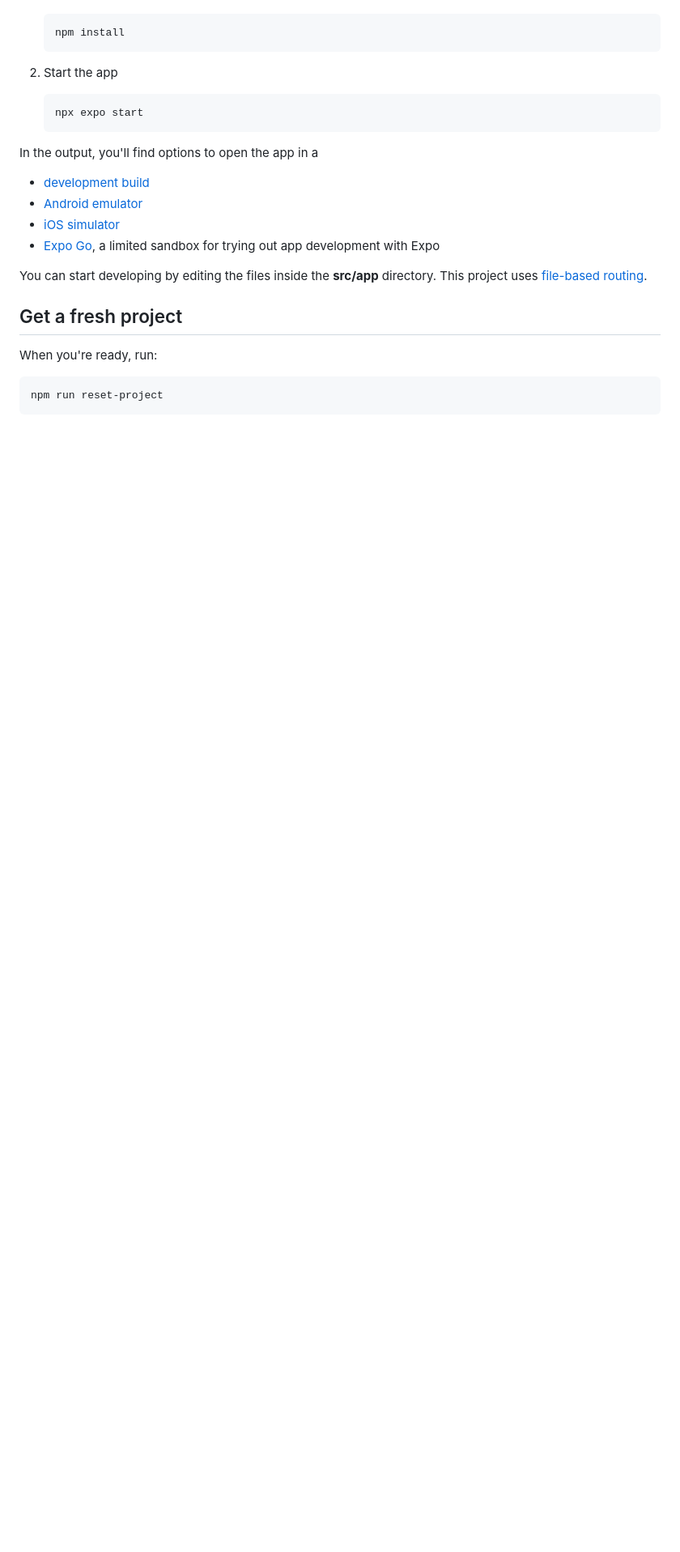
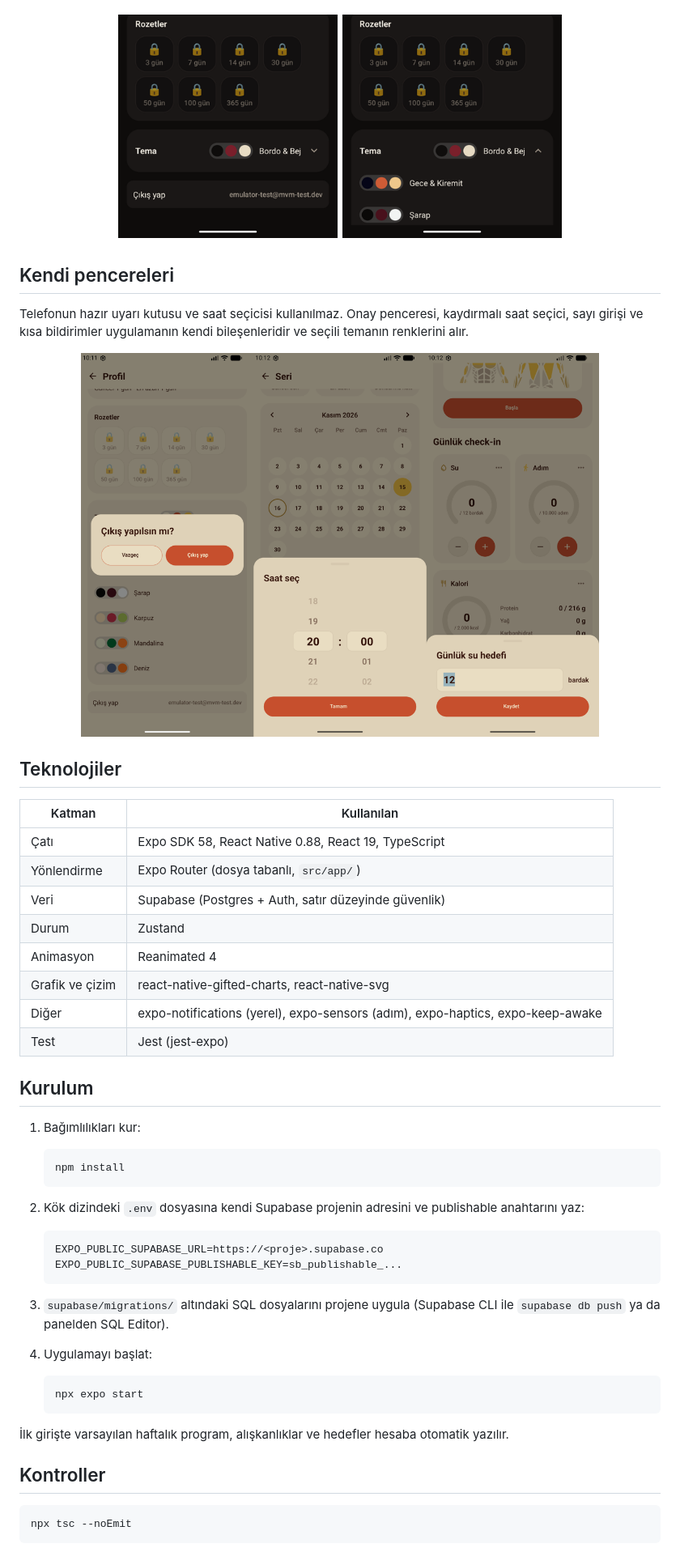
Before and after one commit to huseyinbaranisik/MVM, a Markdown page: README.md, the part around one of its changes. Shown at 81% size. Drawn GitHub-style; pictures changed too: docs/media/pencereler.png (added), docs/media/tema-secici.png (added); blank space fills up the shorter version.

````diff
--- a/README.md
+++ b/README.md
@@ -8,28 +53,56 @@ This is an [Expo](https://expo.dev) project created with [`create-expo-app`](htt
+<p align="center">
+  <img src="docs/media/tema-secici.png" width="560" alt="Açılır tema seçici" />
+</p>
+
+## Kendi pencereleri
+
+Telefonun hazır uyarı kutusu ve saat seçicisi kullanılmaz. Onay penceresi, kaydırmalı saat seçici, sayı girişi ve kısa bildirimler uygulamanın kendi bileşenleridir ve seçili temanın renklerini alır.
+
+<p align="center">
+  <img src="docs/media/pencereler.png" width="640" alt="Onay penceresi, saat seçici ve sayı girişi" />
+</p>
+
+## Teknolojiler
+
+| Katman | Kullanılan |
+|---|---|
+| Çatı | Expo SDK 58, React Native 0.88, React 19, TypeScript |
+| Yönlendirme | Expo Router (dosya tabanlı, `src/app/`) |
+| Veri | Supabase (Postgres + Auth, satır düzeyinde güvenlik) |
+| Durum | Zustand |
+| Animasyon | Reanimated 4 |
+| Grafik ve çizim | react-native-gifted-charts, react-native-svg |
+| Diğer | expo-notifications (yerel), expo-sensors (adım), expo-haptics, expo-keep-awake |
+| Test | Jest (jest-expo) |
+
+## Kurulum
+
+1. Bağımlılıkları kur:
 
    ```bash
    npm install
    ```
 
-2. Start the app
+2. Kök dizindeki `.env` dosyasına kendi Supabase projenin adresini ve publishable anahtarını yaz:
+
+   ```
+   EXPO_PUBLIC_SUPABASE_URL=https://<proje>.supabase.co
+   EXPO_PUBLIC_SUPABASE_PUBLISHABLE_KEY=sb_publishable_...
+   ```
+
+3. `supabase/migrations/` altındaki SQL dosyalarını projene uygula (Supabase CLI ile `supabase db push` ya da panelden SQL Editor).
+
+4. Uygulamayı başlat:
 
    ```bash
    npx expo start
    ```
 
-In the output, you'll find options to open the app in a
+İlk girişte varsayılan haftalık program, alışkanlıklar ve hedefler hesaba otomatik yazılır.
 
-- [development build](https://docs.expo.dev/develop/development-builds/introduction/)
-- [Android emulator](https://docs.expo.dev/workflow/android-studio-emulator/)
-- [iOS simulator](https://docs.expo.dev/workflow/ios-simulator/)
-- [Expo Go](https://expo.dev/go), a limited sandbox for trying out app development with Expo
-
-You can start developing by editing the files inside the **src/app** directory. This project uses [file-based routing](https://docs.expo.dev/router/introduction).
-
-## Get a fresh project
-
-When you're ready, run:
+## Kontroller
 
 ```bash
-npm run reset-project
+npx tsc --noEmit
 ```
 
````
Also changed, not shown: other parts of README.md (+65 -20 lines), docs/media/temalar.png (added), 2 other files.
